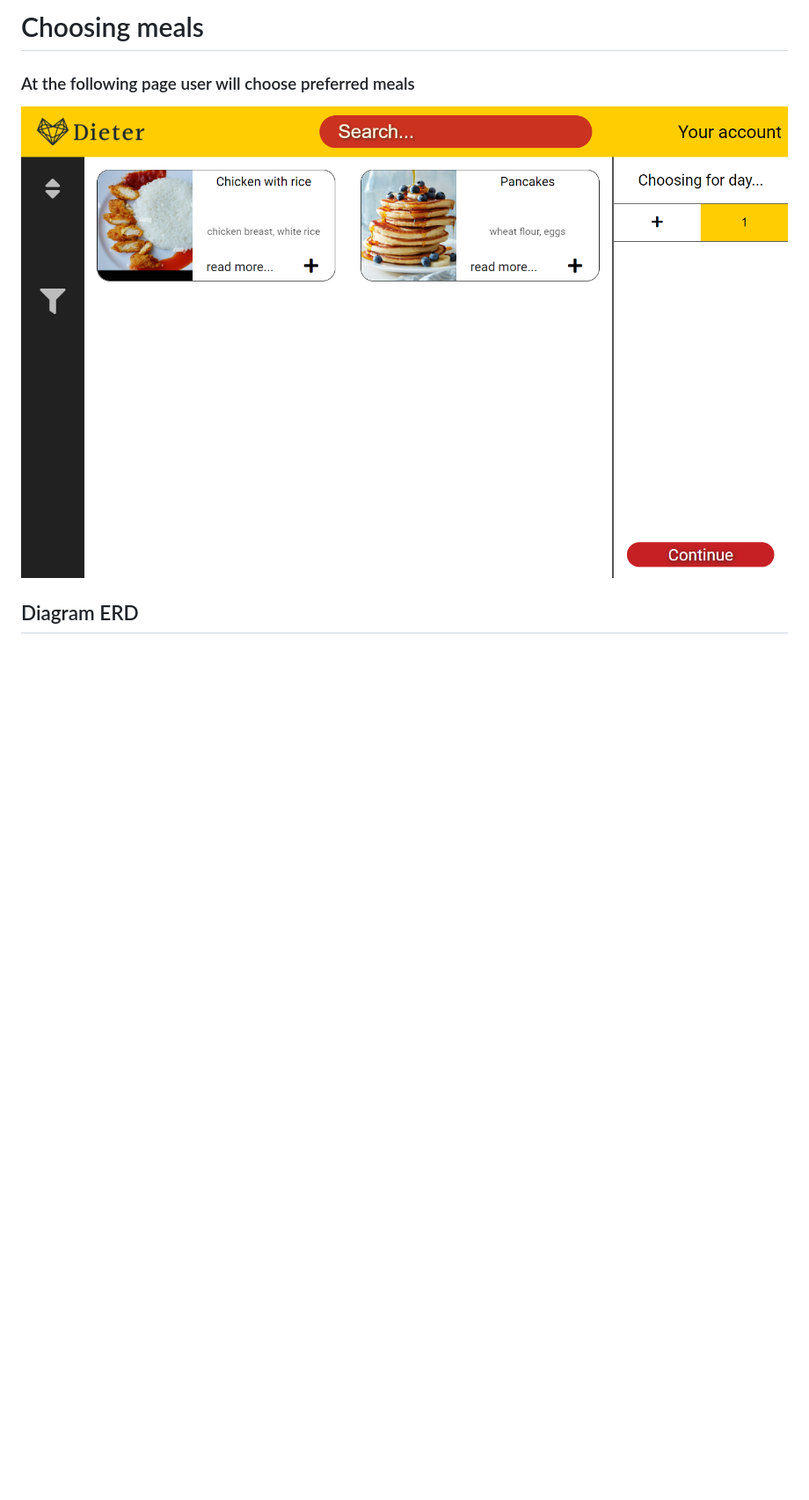
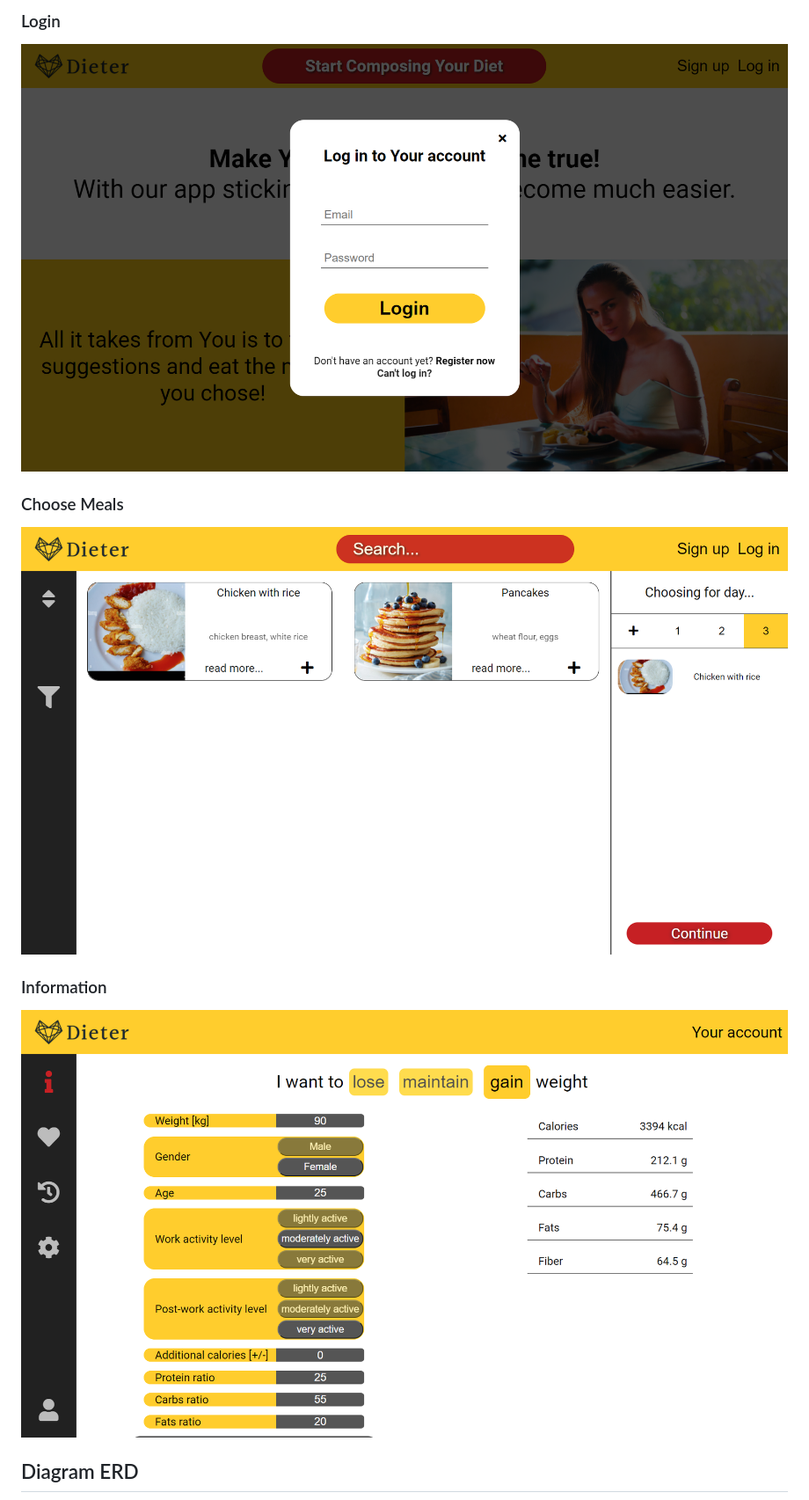
Before and after one commit to PASINSKI00/DietEasier, a Markdown page: README.md, the part around the change printed below. Shown: that part at 88% size. Drawn GitHub-style; pictures changed too: other/chooseMeals.png (added), other/info.png (added), other/login.png (added); blank space fills up the shorter version.

Commit message:
Updated README for better presentation

```diff
--- a/README.md
+++ b/README.md
@@ -14,7 +23,12 @@ In the end, user will obtain a diet covering his needs, containing his meals wit
 
-# Choosing meals
-### At the following page user will choose preferred meals
-![](other/localhost_8080_chooseMeals.png)
+### Login
+![](other/login.png)
+
+### Choose Meals
+![](other/chooseMeals.png)
+
+### Information
+![](other/info.png)
 
 ## Diagram ERD
 ![](other/DietEasier-DBDiagram.drawio.png)
```
Also changed, not shown: other parts of README.md (+22 -93 lines), other/localhost_8080_information.png (deleted), 1 other file.
